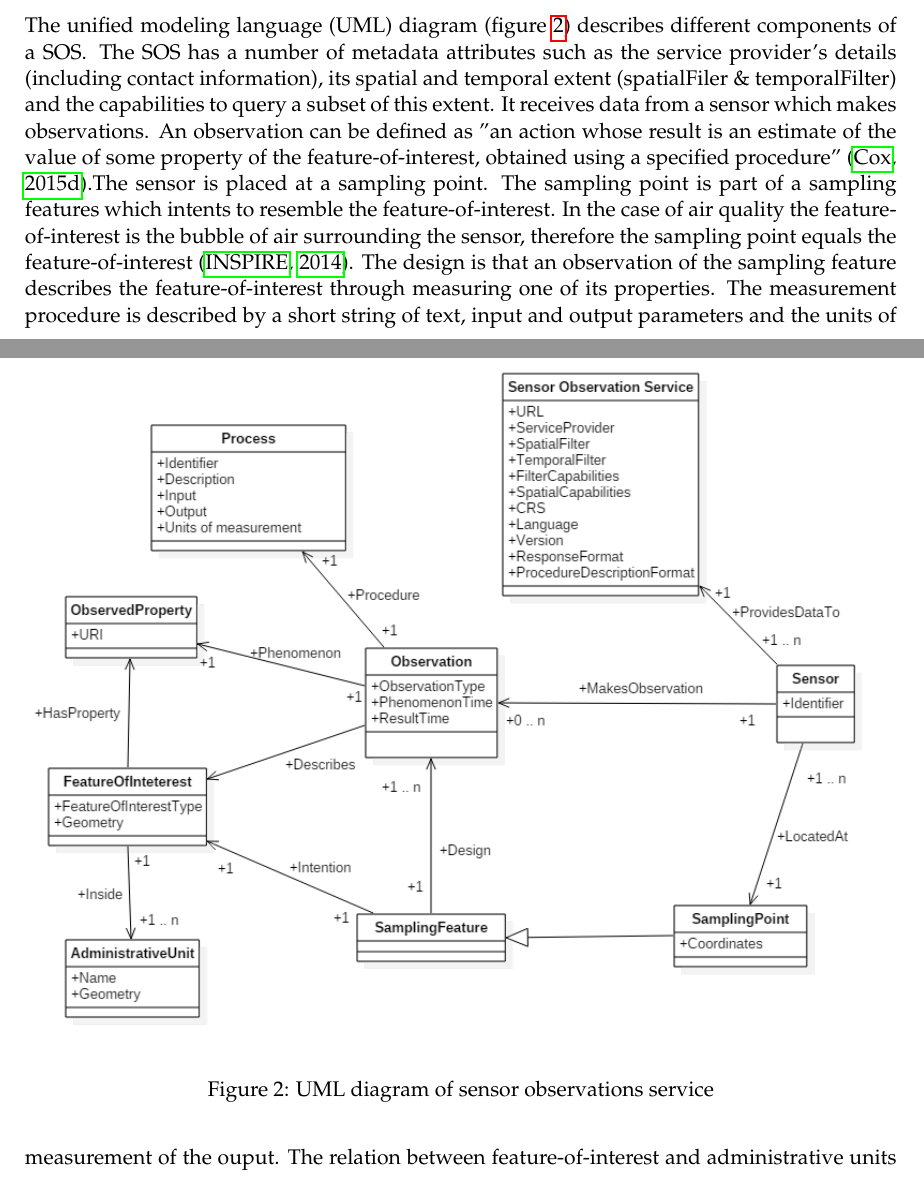
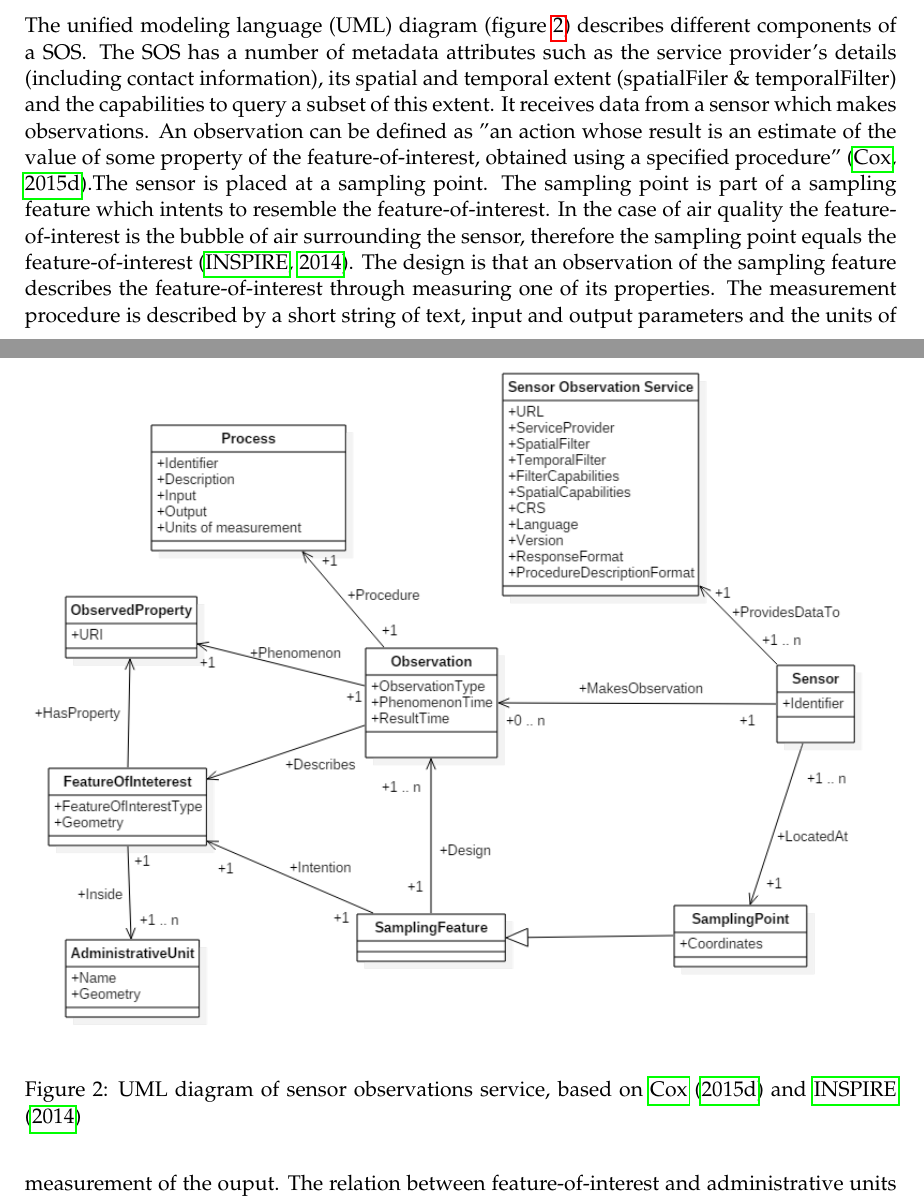
Before and after one commit to ivodeliefde/masterThesis, a LaTeX document (P2.tex, which reads chapters/p2/methods.tex): two parts of pages 8 and 9 of 17, joined at a grey line, cut so that both start at the same text. Compiled offline with pdfLaTeX.

Commit message:
updated methods chapter

```diff
--- a/chapters/p2/methods.tex
+++ b/chapters/p2/methods.tex
@@ -17,14 +17,14 @@ There are a number of different languages for writing down these triples (serial
 The sensor metadata is also being published on the semantic web. To do this an \ac{xml} document is automatically retrieved from a \ac{sos} by a Python script. This script then extracts the relevant data from the \ac{xml} and maps it to an ontology. It outputs an \ac{rdf} file that will be published online. When new sources of sensor data are added the \ac{rdf} documents will be updated.
 
 \subsection{Ontology mapping}
-The \ac{uml} diagram (figure \ref{fig:UML}) describes different components of a \ac{sos}. The \ac{sos} has a number of metadata attributes such as the service provider's details (including contact information), its spatial and temporal extent (spatialFiler \& temporalFilter) and the capabilities to query a subset of this extent. It receives data from a sensor which makes observations. An observation can be defined as "an action whose result is an estimate of the value of some property of the feature-of-interest, obtained using a specified procedure" \citep{SSW:Cox3}.The sensor is placed at a sampling point. The sampling point is part of a sampling features which intents to resemble the feature-of-interest. In the case of air quality the feature-of-interest is the bubble of air surrounding the sensor, therefore the sampling point equals the feature-of-interest \citep{SDI:INSPIRE2}. The design is that an observation of the sampling feature describes the  feature-of-interest through measuring one of its properties. The measurement procedure is described by a short string of text, input and output parameters and the units of measurement of the ouput. The relation between feature-of-interest and administrative units is added to improve the discovery of sensor data on the semantic web.
+The \ac{uml} diagram (figure \ref{fig:UML}) describes different components of a \ac{sos}. The \ac{sos} has a number of metadata attributes such as the service provider's details (including contact information), its spatial and temporal extent (spatialFiler \& temporalFilter) and the capabilities to query a subset of this extent. It receives data from a sensor which makes observations. An observation can be defined as "an action whose result is an estimate of the value of some property of the feature-of-interest, obtained using a specified procedure" \citep{SSW:Cox3}.The sensor is placed at a sampling point. The sampling point is part of a sampling feature which intents to resemble the feature-of-interest. In the case of air quality the feature-of-interest is the bubble of air surrounding the sensor, therefore the sampling point equals the feature-of-interest \citep{SDI:INSPIRE2}. The design is that an observation of the sampling feature describes the  feature-of-interest through measuring one of its properties. The measurement procedure is described by a short string of text, input and output parameters and the units of measurement of the ouput. The relation between feature-of-interest and administrative units is added to improve the discovery of sensor data on the semantic web.
 
 To publish data on the semantic web ontologies are required to specify the different classes and their relations. An ontology for static geographic data has to be connected to an ontology for sensor metadata. From the \ac{uml} diagram in figure \ref{fig:UML} the classes Observation, Process, ObservedProperty and FeatureOfInterest can be mapped to classes belonging to \ac{owl} for observations \citep{SSW:Cox}. SamplingFeature and Sampling point can be mapped to classes from \ac{owl} for sampling features \cite{SSW:Cox2}. GeoSPARQL can be used for the administrativeUnite class \citep{LD:OGC} and the PROV ontology for the sensor and sensor observation service classes \citep{LD:W3C2}.
 
 \begin{figure}
 	\centering
 	\includegraphics[width=1\linewidth]{figs/UML_Diagram.png}
-	\caption{\ac{uml} diagram of sensor observations service}
+	\caption{\ac{uml} diagram of sensor observations service, based on \cite{SSW:Cox3} and \cite{SDI:INSPIRE2}}
 	\label{fig:UML}
 \end{figure}
 
```
Also changed, not shown: P2.pdf.
